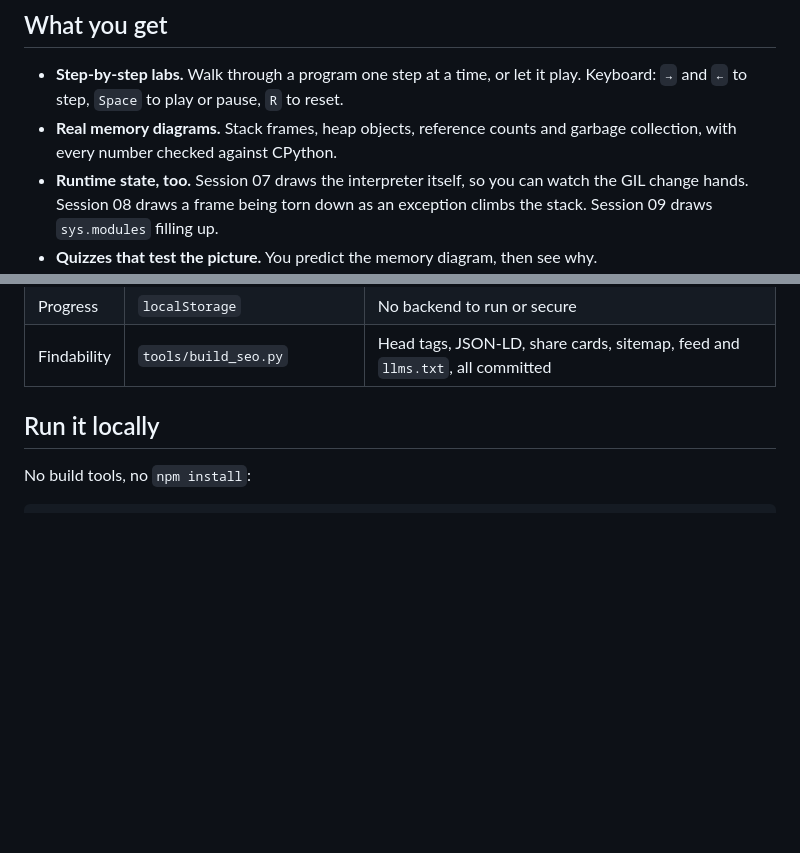
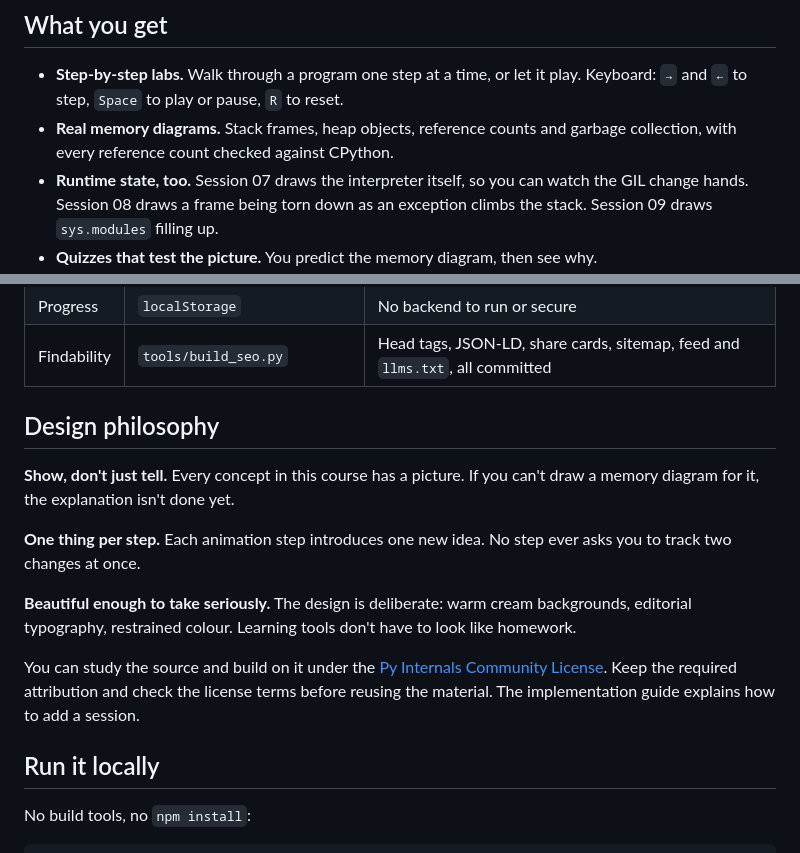
Before and after one commit to inboxpraveen/Py-Internals, a Markdown page: README.md, 2 parts joined by grey strips. GitHub-like rendering; blank space fills up the shorter version.

Commit message:
Restore the design philosophy section in the README and tighten two claims

```diff
--- a/README.md
+++ b/README.md
@@ -40,7 +40,7 @@ That gap, between using a tool and understanding it, is where bugs hide. It is w
 ## What you get
 
 - **Step-by-step labs.** Walk through a program one step at a time, or let it play. Keyboard: `→` and `←` to step, `Space` to play or pause, `R` to reset.
-- **Real memory diagrams.** Stack frames, heap objects, reference counts and garbage collection, with every number checked against CPython.
+- **Real memory diagrams.** Stack frames, heap objects, reference counts and garbage collection, with every reference count checked against CPython.
 - **Runtime state, too.** Session 07 draws the interpreter itself, so you can watch the GIL change hands. Session 08 draws a frame being torn down as an exception climbs the stack. Session 09 draws `sys.modules` filling up.
 - **Quizzes that test the picture.** You predict the memory diagram, then see why.
 - **A glossary** with plain-English definitions you can search in the middle of a lesson.
@@ -99,6 +103,16 @@ Because the content and the renderer are separate, a new lesson needs new data a
 | Hosting | GitHub Pages | Free, zero config, git-native |
 | Progress | `localStorage` | No backend to run or secure |
 | Findability | `tools/build_seo.py` | Head tags, JSON-LD, share cards, sitemap, feed and `llms.txt`, all committed |
+
+## Design philosophy
+
+**Show, don't just tell.** Every concept in this course has a picture. If you can't draw a memory diagram for it, the explanation isn't done yet.
+
+**One thing per step.** Each animation step introduces one new idea. No step ever asks you to track two changes at once.
+
+**Beautiful enough to take seriously.** The design is deliberate: warm cream backgrounds, editorial typography, restrained colour. Learning tools don't have to look like homework.
+
+You can study the source and build on it under the [Py Internals Community License](LICENSE). Keep the required attribution and check the license terms before reusing the material. The implementation guide explains how to add a session.
 
 ## Run it locally
 
```
Also changed, not shown: other parts of README.md (+4 -0 lines), docs/ARCHITECTURE.md (+1 -1 lines).
